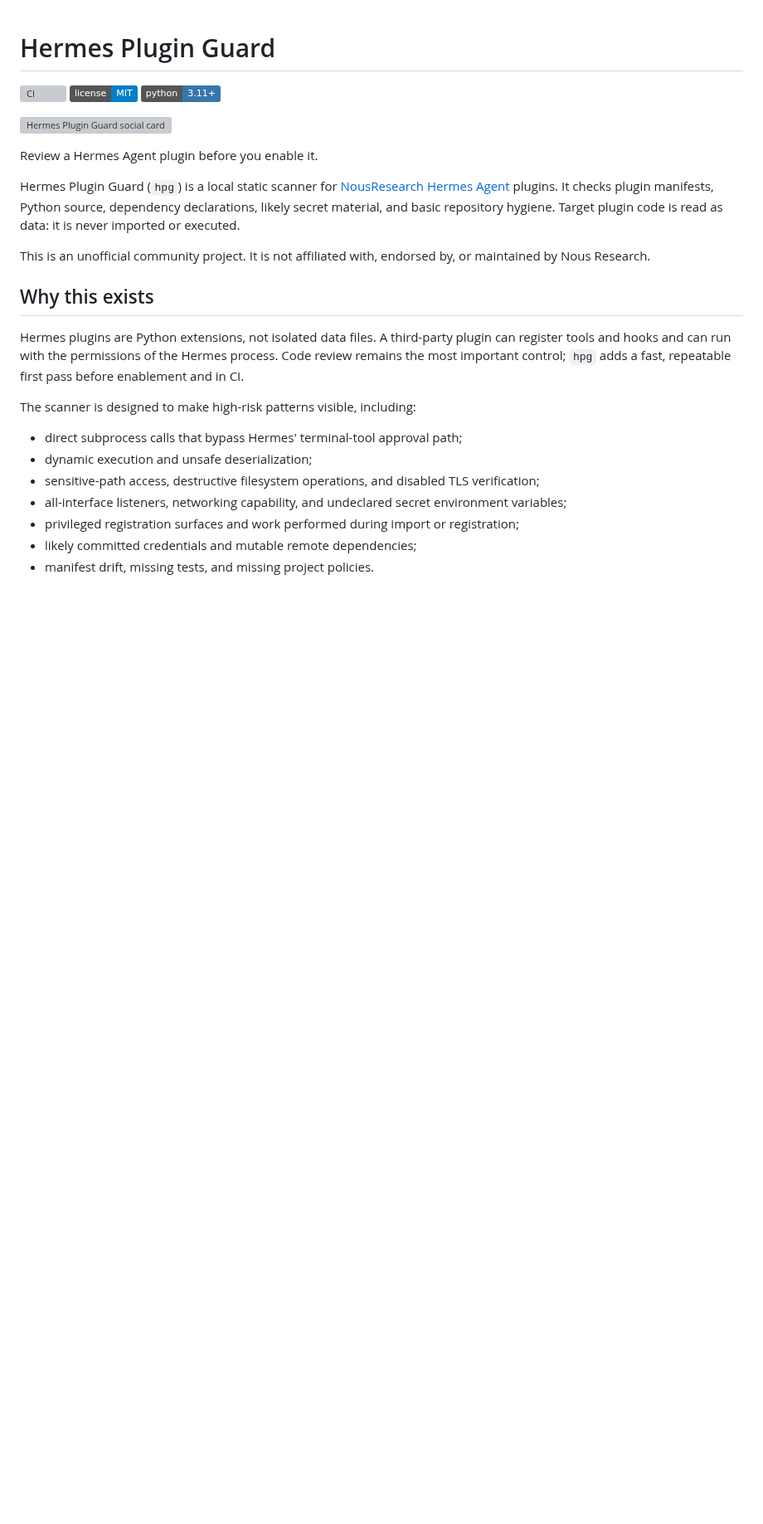
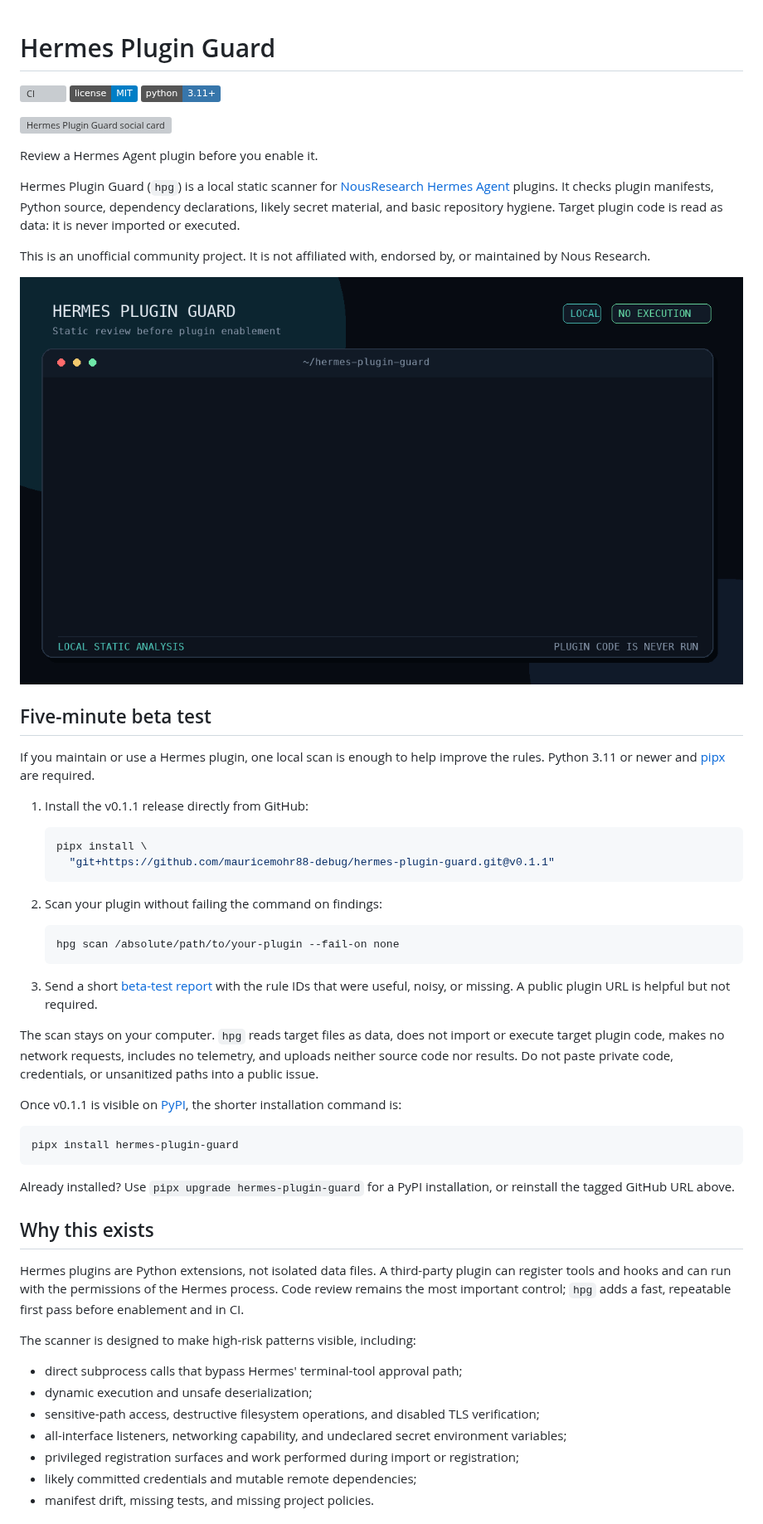
Before and after one commit to mauricemohr88-debug/hermes-plugin-guard, a Markdown page: README.md, the part around one of its changes. Shown at 83% size. Drawn GitHub-style; pictures changed too: docs/demo.gif (added); badges without logos; blank space fills up the shorter version; grey boxes are pictures that could not be loaded.

Commit message:
Prepare v0.1.1 beta tester release
Reduce real-world scan noise, support current Hermes plugin layouts, add a reproducible demo and tester feedback flow, and prepare safely gated package publishing.

````diff
--- a/README.md
+++ b/README.md
@@ -15,6 +15,45 @@ basic repository hygiene. Target plugin code is read as data: it is never import
 
 This is an unofficial community project. It is not affiliated with, endorsed by, or maintained
 by Nous Research.
+
+![20-second terminal demo of installing and running Hermes Plugin Guard](https://raw.githubusercontent.com/mauricemohr88-debug/hermes-plugin-guard/v0.1.1/docs/demo.gif)
+
+## Five-minute beta test
+
+If you maintain or use a Hermes plugin, one local scan is enough to help improve the rules.
+Python 3.11 or newer and [pipx](https://pipx.pypa.io/stable/) are required.
+
+1. Install the v0.1.1 release directly from GitHub:
+
+   ```bash
+   pipx install \
+     "git+https://github.com/mauricemohr88-debug/hermes-plugin-guard.git@v0.1.1"
+   ```
+
+2. Scan your plugin without failing the command on findings:
+
+   ```bash
+   hpg scan /absolute/path/to/your-plugin --fail-on none
+   ```
+
+3. Send a short
+   [beta-test report](https://github.com/mauricemohr88-debug/hermes-plugin-guard/issues/new?template=beta-test.yml)
+   with the rule IDs that were useful, noisy, or missing. A public plugin URL is helpful but not
+   required.
+
+The scan stays on your computer. `hpg` reads target files as data, does not import or execute
+target plugin code, makes no network requests, includes no telemetry, and uploads neither source
+code nor results. Do not paste private code, credentials, or unsanitized paths into a public issue.
+
+Once v0.1.1 is visible on
+[PyPI](https://pypi.org/project/hermes-plugin-guard/), the shorter installation command is:
+
+```bash
+pipx install hermes-plugin-guard
+```
+
+Already installed? Use `pipx upgrade hermes-plugin-guard` for a PyPI installation, or reinstall
+the tagged GitHub URL above.
 
 ## Why this exists
 
````
Also changed, not shown: other parts of README.md (+12 -3 lines), CHANGELOG.md (+24 -1 lines), docs/releasing.md (added, +72 -0 lines), 11 other files.
